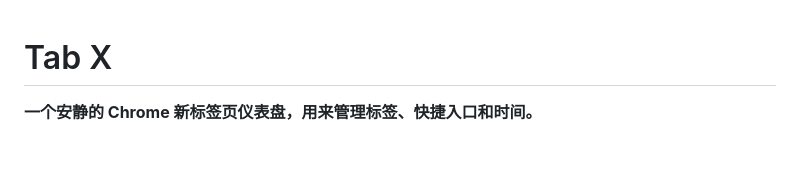
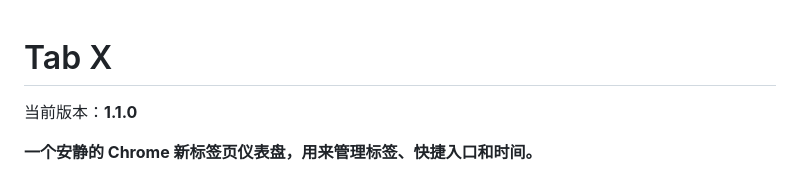
Before and after one commit to itouchgod/tab-x, a Markdown page: README.zh-CN.md, the part around the change. Rendered like a GitHub page; blank space fills up the shorter version.

```diff
--- a/README.zh-CN.md
+++ b/README.zh-CN.md
@@ -1,4 +1,6 @@
 # Tab X
+
+当前版本：**1.1.0**
 
 **一个安静的 Chrome 新标签页仪表盘，用来管理标签、快捷入口和时间。**
 
```
Also changed, not shown: AGENTS.md (+2 -0 lines), README.md (+2 -0 lines).
